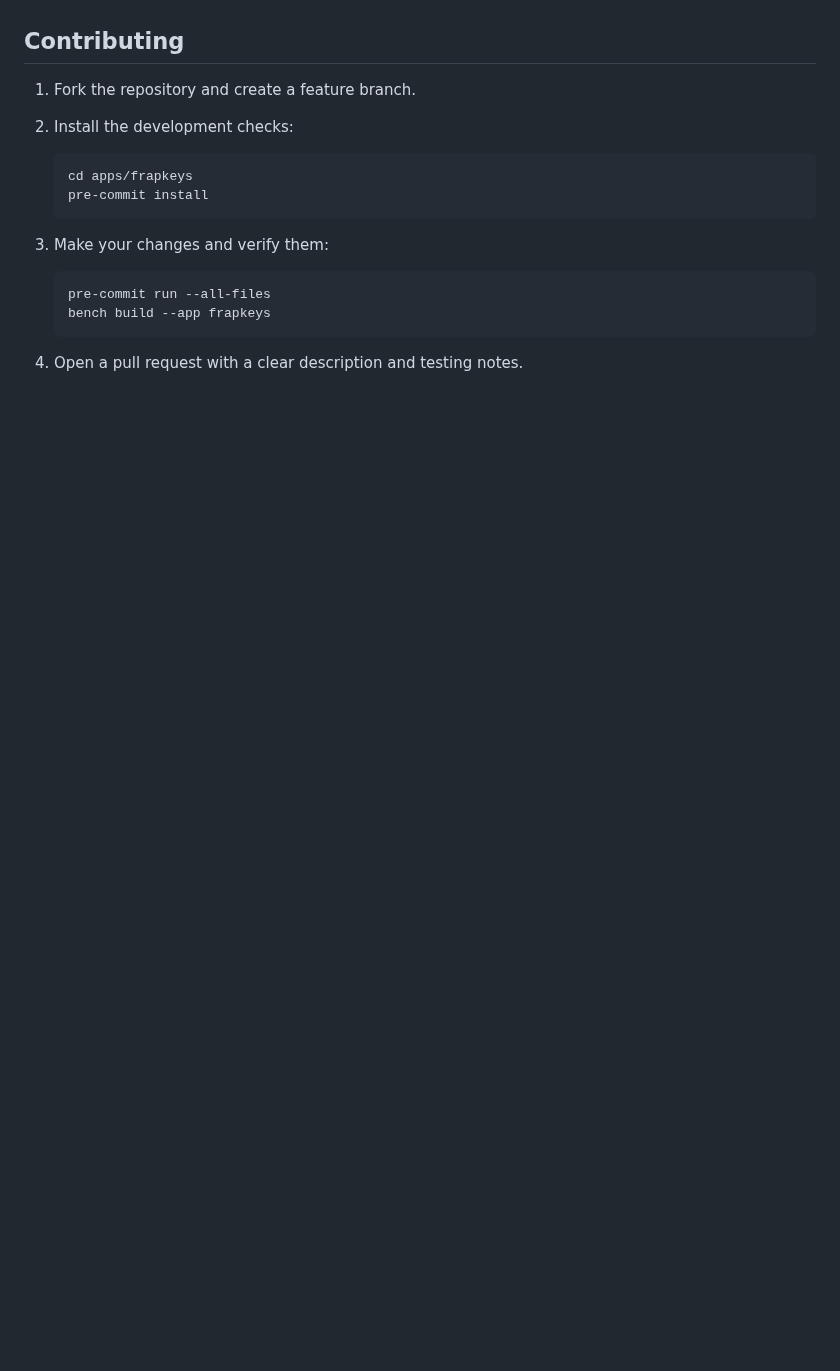
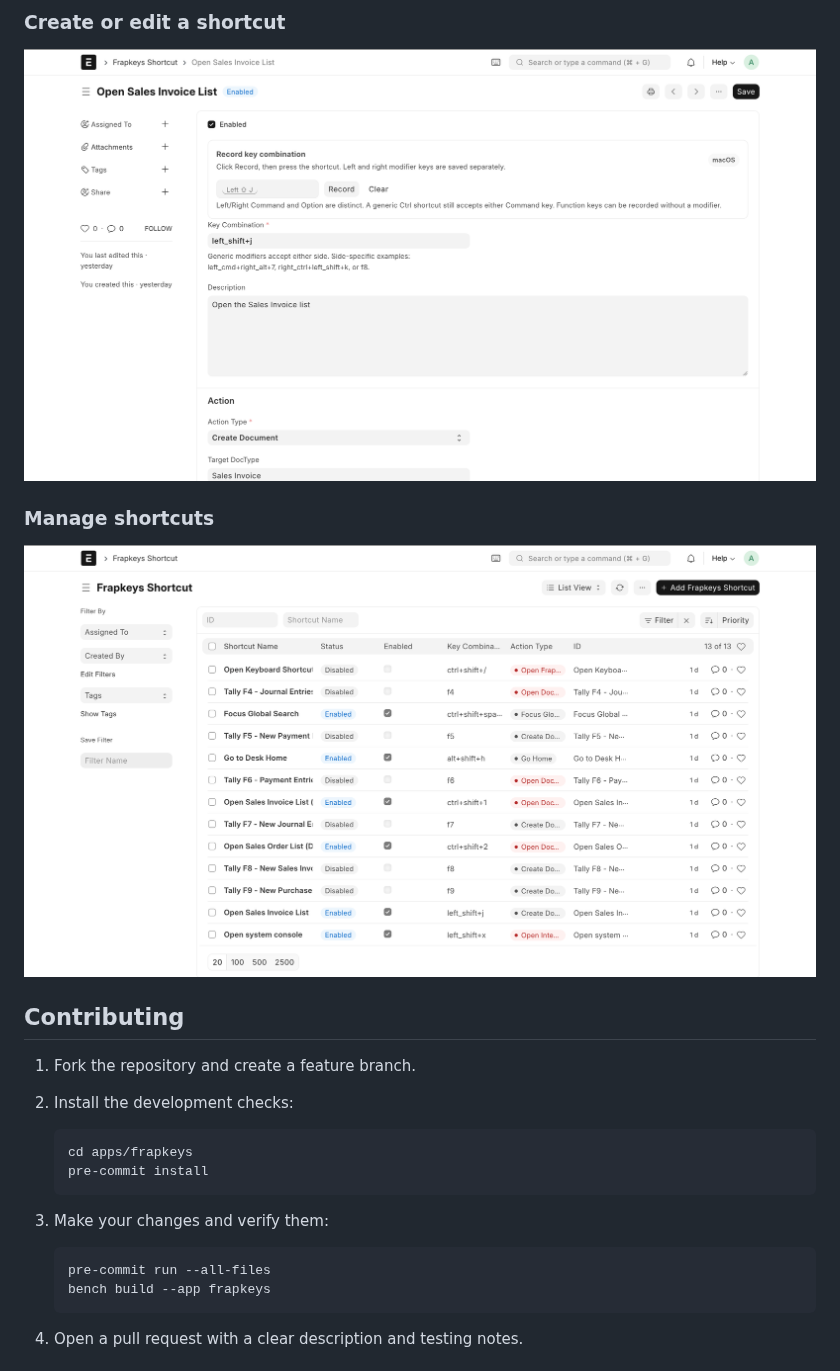
Before and after one commit to devlpr-nitish/frapkeys, a Markdown page: README.md, the part around one of its changes. GitHub-like rendering; pictures changed too: images/shortcut-example.png (added), images/shortcuts-list.png (added); blank space fills up the shorter version.

```diff
--- a/README.md
+++ b/README.md
@@ -41,3 +55,11 @@ Frapkeys brings fast, configurable keyboard shortcuts to Frappe and ERPNext Desk
+### Create or edit a shortcut
+
+![Frapkeys shortcut editor](images/shortcut-example.png)
+
+### Manage shortcuts
+
+![Frapkeys shortcut list](images/shortcuts-list.png)
+
 ## Contributing
 
 1. Fork the repository and create a feature branch.
```
Also changed, not shown: other parts of README.md (+14 -0 lines), images/modal-version-15.png (added), images/modal-version-16.png (added), images/settings.png (added).
